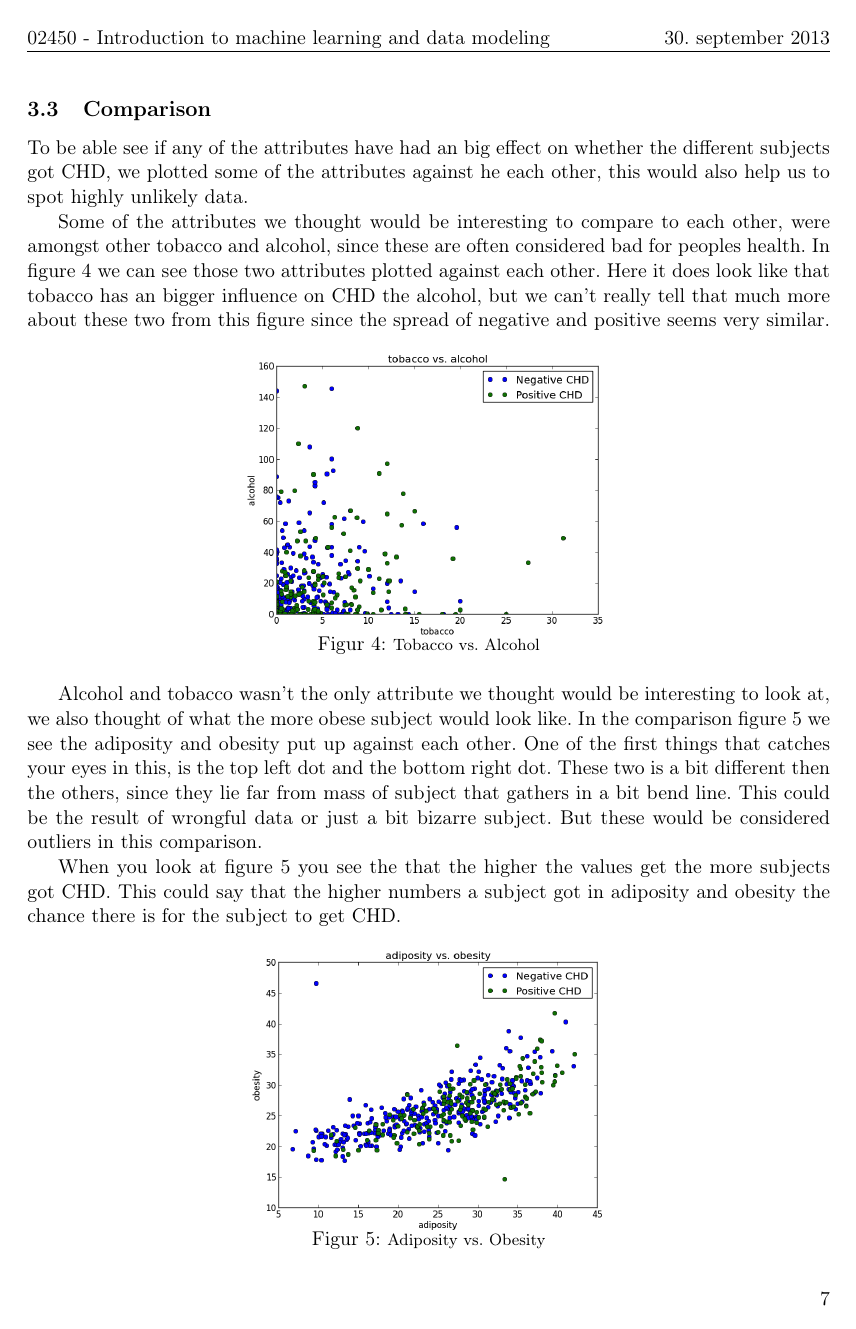
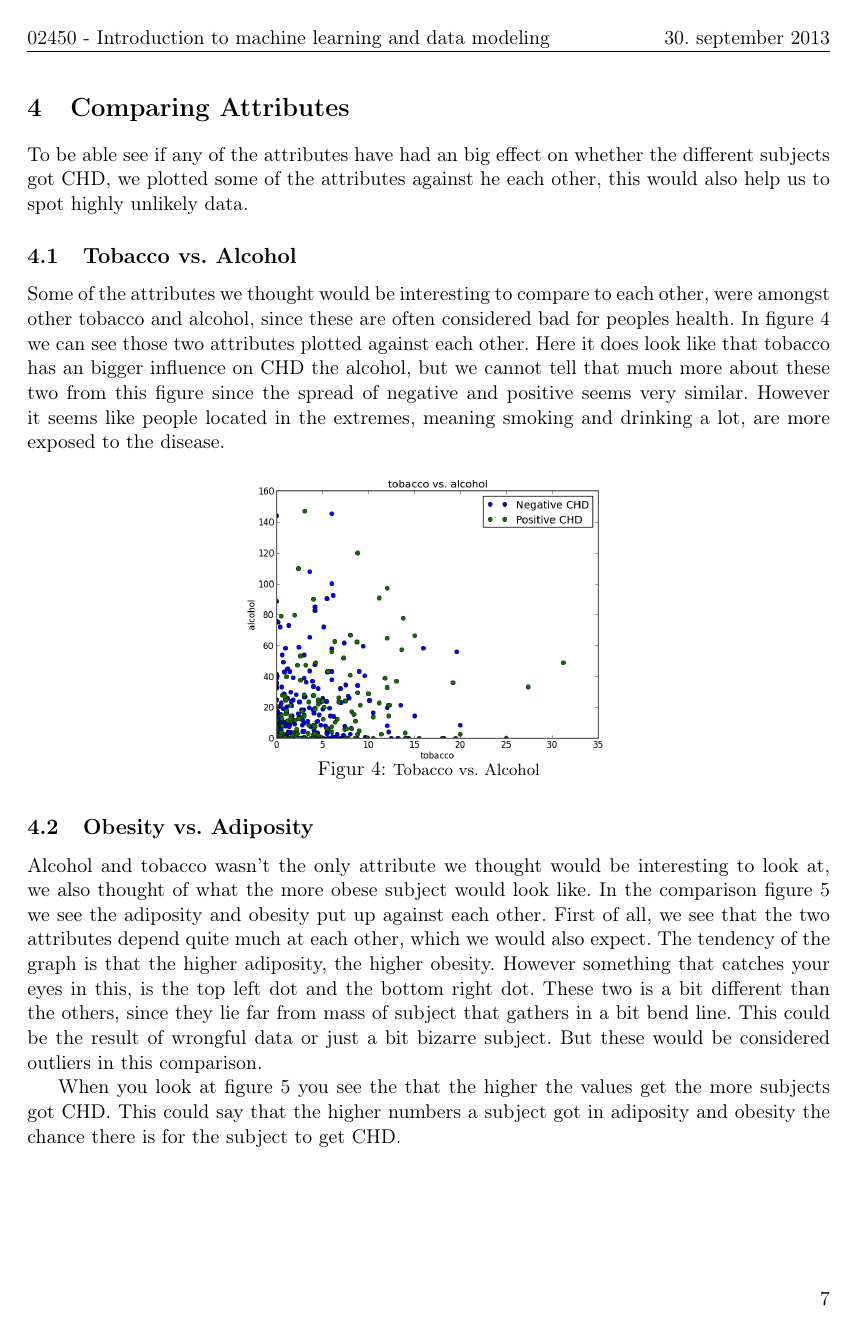
Before and after one commit to plantener/DataMining, a LaTeX document (Projekt 1/Rapport/main.tex, which reads Projekt 1/Rapport/comparison.tex): page 8 of 12. Compiled offline with pdfLaTeX.

Commit message:
saa ska der rettes

```diff
--- a/Projekt 1/Rapport/comparison.tex
+++ b/Projekt 1/Rapport/comparison.tex
@@ -1,7 +1,9 @@
-\subsection{Comparison}
+\section{Comparing Attributes}
 To be able see if any of the attributes have had an big effect on whether the different subjects got CHD, we plotted some of the attributes against he each other, this would also help us to spot highly unlikely data.
 
-Some of the attributes we thought would be interesting to compare to each other, were amongst other tobacco and alcohol, since these are often considered bad for peoples health. In figure \ref{AlcoTobac} we can see those two attributes plotted against each other. Here it does look like that tobacco has an bigger influence on CHD the alcohol, but we can't really tell that much more about these two from this figure since the spread of negative and positive seems very similar.
+\subsection{Tobacco vs. Alcohol}
+
+Some of the attributes we thought would be interesting to compare to each other, were amongst other tobacco and alcohol, since these are often considered bad for peoples health. In figure \ref{AlcoTobac} we can see those two attributes plotted against each other. Here it does look like that tobacco has an bigger influence on CHD the alcohol, but we cannot tell that much more about these two from this figure since the spread of negative and positive seems very similar. However it seems like people located in the extremes, meaning smoking and drinking a lot, are more exposed to the disease.
 
 \begin{figure}[H]
 \centering
@@ -11,7 +13,9 @@ Some of the attributes we thought would be interesting to compare to each other,
 \label{AlcoTobac}
 \end{figure}
 
-Alcohol and tobacco wasn't the only attribute we thought would be interesting to look at, we also thought of what the more obese subject would look like. In the comparison figure \ref{ObeAsi} we see the adiposity and obesity put up against each other. One of the first things that catches your eyes in this, is the top left dot and the bottom right dot. These two is a bit different then the others, since they lie far from mass of subject that gathers in a bit bend line. This could be the result of wrongful data or just a bit bizarre subject. But these would be considered outliers in this comparison.
+\subsection{Obesity vs. Adiposity}
+
+Alcohol and tobacco wasn't the only attribute we thought would be interesting to look at, we also thought of what the more obese subject would look like. In the comparison figure \ref{ObeAsi} we see the adiposity and obesity put up against each other. First of all, we see that the two attributes depend quite much at each other, which we would also expect. The tendency of the graph is that the higher adiposity, the higher obesity. However something that catches your eyes in this, is the top left dot and the bottom right dot. These two is a bit different than the others, since they lie far from mass of subject that gathers in a bit bend line. This could be the result of wrongful data or just a bit bizarre subject. But these would be considered outliers in this comparison.
 
 When you look at figure \ref{ObeAsi} you see the that the higher the values get the more subjects got CHD. This could say that the higher numbers a subject got in adiposity and obesity the chance there is for the subject to get CHD.
 
```
Also changed, not shown: Projekt 1/Rapport/comparison.tex (4 more changed lines).
